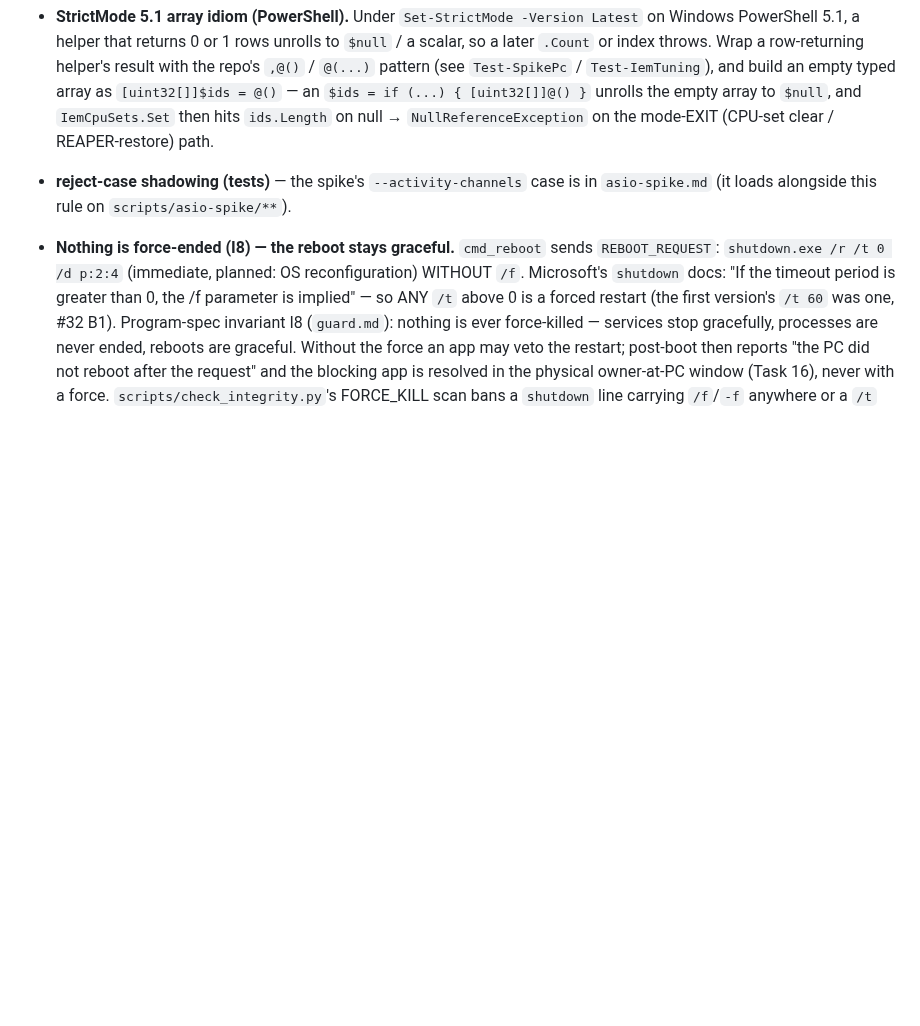
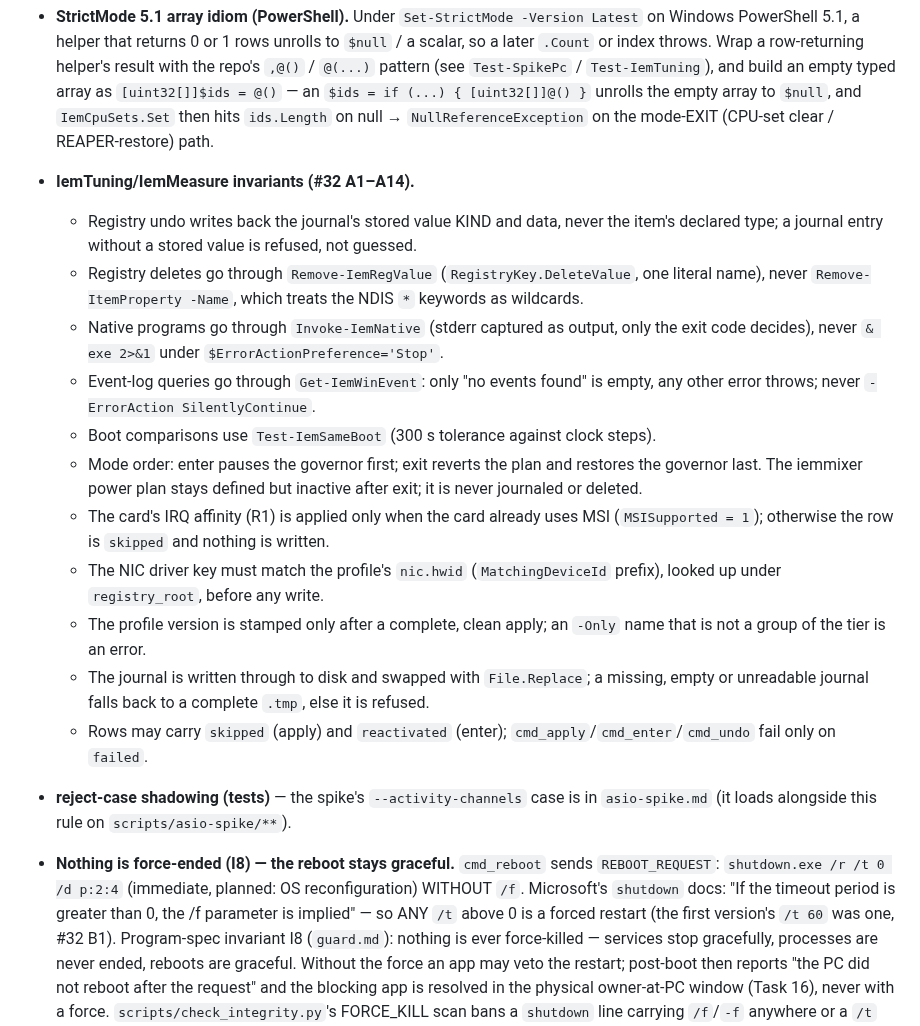
Before and after one commit to zbynekdrlik/iemmixer, a Markdown page: .claude/rules/pc-tuning.md, the part around the change. GitHub-like rendering; blank space fills up the shorter version.

Commit message:
docs(playbook): the PowerShell tuning module invariants from lane F4 (#32 A1-A14)
pc-tuning.md lists lane F4's PowerShell rules: undo writes the journaled
kind, literal registry deletes, native calls via Invoke-IemNative, event
queries via Get-IemWinEvent, boot tolerance, mode order, R1 only with MSI,
the NIC key checked by hwid, version stamped after a clean apply, and the
journal's write-through swap with its .tmp fallback. The Python side checks
only `failed` rows, so `skipped`/`reactivated` pass.

Co-Authored-By: Claude Opus 5.5 <noreply@anthropic.com>

```diff
--- a/.claude/rules/pc-tuning.md
+++ b/.claude/rules/pc-tuning.md
@@ -14,6 +14,19 @@ paths:
 
 - **StrictMode 5.1 array idiom (PowerShell).** Under `Set-StrictMode -Version Latest` on Windows PowerShell 5.1, a helper that returns 0 or 1 rows unrolls to `$null` / a scalar, so a later `.Count` or index throws. Wrap a row-returning helper's result with the repo's `,@()` / `@(...)` pattern (see `Test-SpikePc` / `Test-IemTuning`), and build an empty typed array as `[uint32[]]$ids = @()` — an `$ids = if (...) { [uint32[]]@() }` unrolls the empty array to `$null`, and `IemCpuSets.Set` then hits `ids.Length` on null → `NullReferenceException` on the mode-EXIT (CPU-set clear / REAPER-restore) path.
 
+- **IemTuning/IemMeasure invariants (#32 A1–A14).**
+  - Registry undo writes back the journal's stored value KIND and data, never the item's declared type; a journal entry without a stored value is refused, not guessed.
+  - Registry deletes go through `Remove-IemRegValue` (`RegistryKey.DeleteValue`, one literal name), never `Remove-ItemProperty -Name`, which treats the NDIS `*` keywords as wildcards.
+  - Native programs go through `Invoke-IemNative` (stderr captured as output, only the exit code decides), never `& exe 2>&1` under `$ErrorActionPreference='Stop'`.
+  - Event-log queries go through `Get-IemWinEvent`: only "no events found" is empty, any other error throws; never `-ErrorAction SilentlyContinue`.
+  - Boot comparisons use `Test-IemSameBoot` (300 s tolerance against clock steps).
+  - Mode order: enter pauses the governor first; exit reverts the plan and restores the governor last. The iemmixer power plan stays defined but inactive after exit; it is never journaled or deleted.
+  - The card's IRQ affinity (R1) is applied only when the card already uses MSI (`MSISupported = 1`); otherwise the row is `skipped` and nothing is written.
+  - The NIC driver key must match the profile's `nic.hwid` (`MatchingDeviceId` prefix), looked up under `registry_root`, before any write.
+  - The profile version is stamped only after a complete, clean apply; an `-Only` name that is not a group of the tier is an error.
+  - The journal is written through to disk and swapped with `File.Replace`; a missing, empty or unreadable journal falls back to a complete `.tmp`, else it is refused.
+  - Rows may carry `skipped` (apply) and `reactivated` (enter); `cmd_apply`/`cmd_enter`/`cmd_undo` fail only on `failed`.
+
 - **reject-case shadowing (tests)** — the spike's `--activity-channels` case is in `asio-spike.md` (it loads alongside this rule on `scripts/asio-spike/**`).
 
 - **Nothing is force-ended (I8) — the reboot stays graceful.** `cmd_reboot` sends `REBOOT_REQUEST`: `shutdown.exe /r /t 0 /d p:2:4` (immediate, planned: OS reconfiguration) WITHOUT `/f`. Microsoft's `shutdown` docs: "If the timeout period is greater than 0, the /f parameter is implied" — so ANY `/t` above 0 is a forced restart (the first version's `/t 60` was one, #32 B1). Program-spec invariant I8 (`guard.md`): nothing is ever force-killed — services stop gracefully, processes are never ended, reboots are graceful. Without the force an app may veto the restart; post-boot then reports "the PC did not reboot after the request" and the blocking app is resolved in the physical owner-at-PC window (Task 16), never with a force. `scripts/check_integrity.py`'s FORCE_KILL scan bans a `shutdown` line carrying `/f`/`-f` anywhere or a `/t` above 0, `Restart-Computer`/`Stop-Computer -Force`, and every force-end verb EVERYWHERE, comments included, across `crates/**`, `e2e/**`, `scripts/**`, `.github/**` (CODE_SUFFIXES) — so in any tuning/spike code or comment write "force-end" in prose and never a kill verb, a force flag or a restart delay on a `shutdown` line. (`.md` rules like this one are not scanned.)
```
